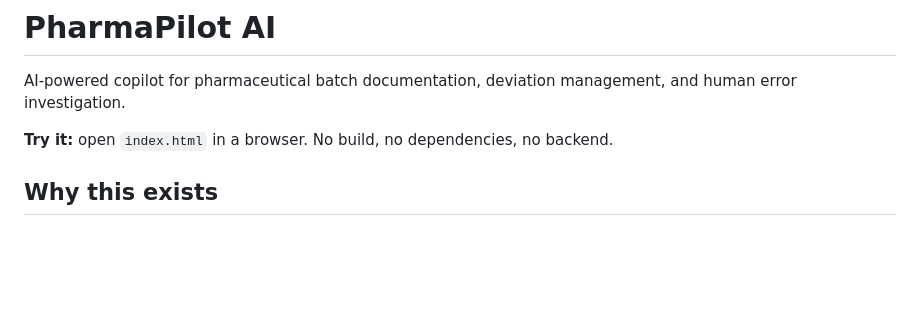
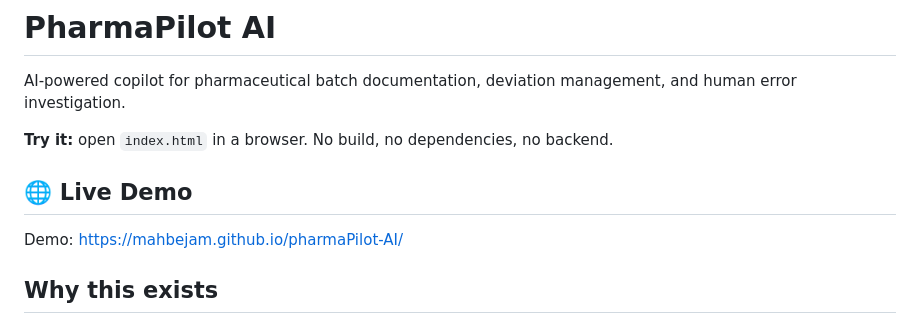
Before and after one commit to mahbejam/pharmaPilot-AI, a Markdown page: README.md, the part around the change. GitHub-like rendering; blank space fills up the shorter version.

Commit message:
Add live demo link

```diff
--- a/README.md
+++ b/README.md
@@ -3,6 +3,9 @@
 AI-powered copilot for pharmaceutical batch documentation, deviation management, and human error investigation.
 
 **Try it:** open `index.html` in a browser. No build, no dependencies, no backend.
+## 🌐 Live Demo
+
+Demo: https://mahbejam.github.io/pharmaPilot-AI/
 
 ## Why this exists
 
```
